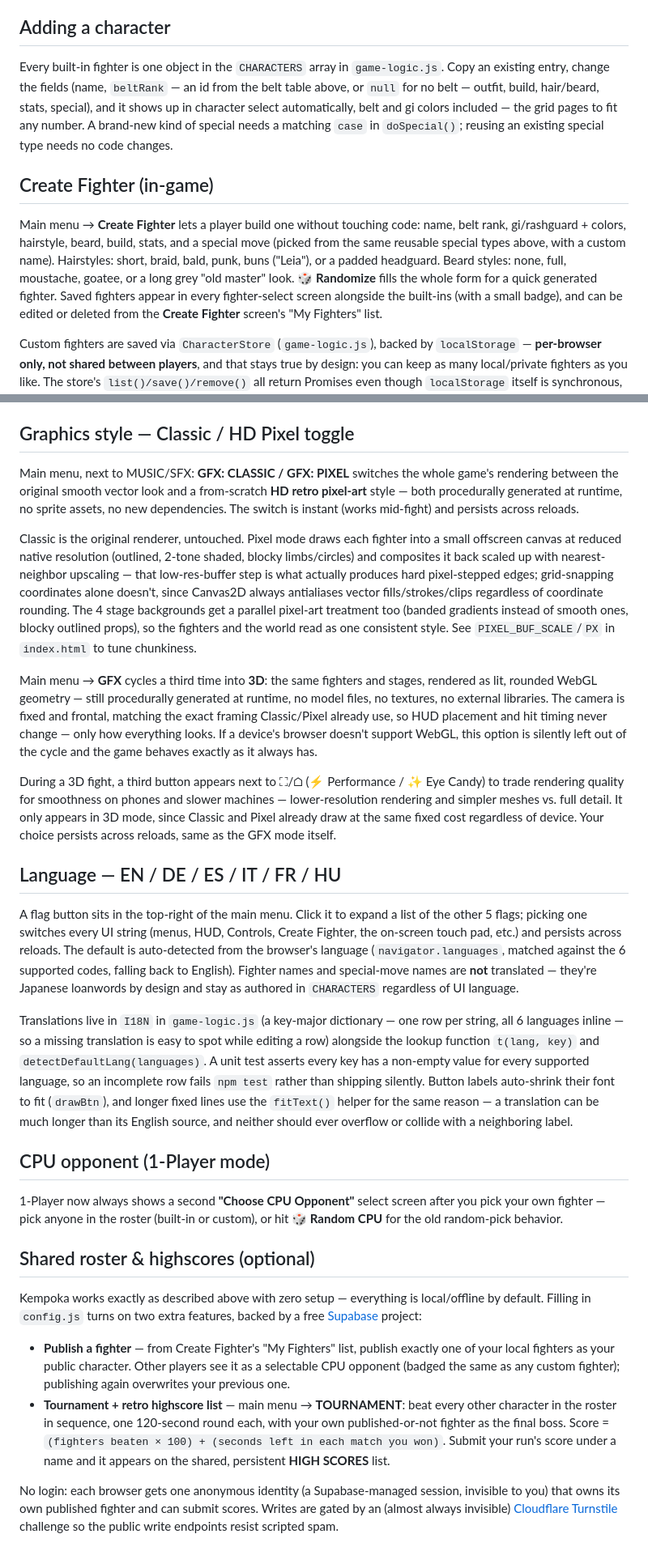
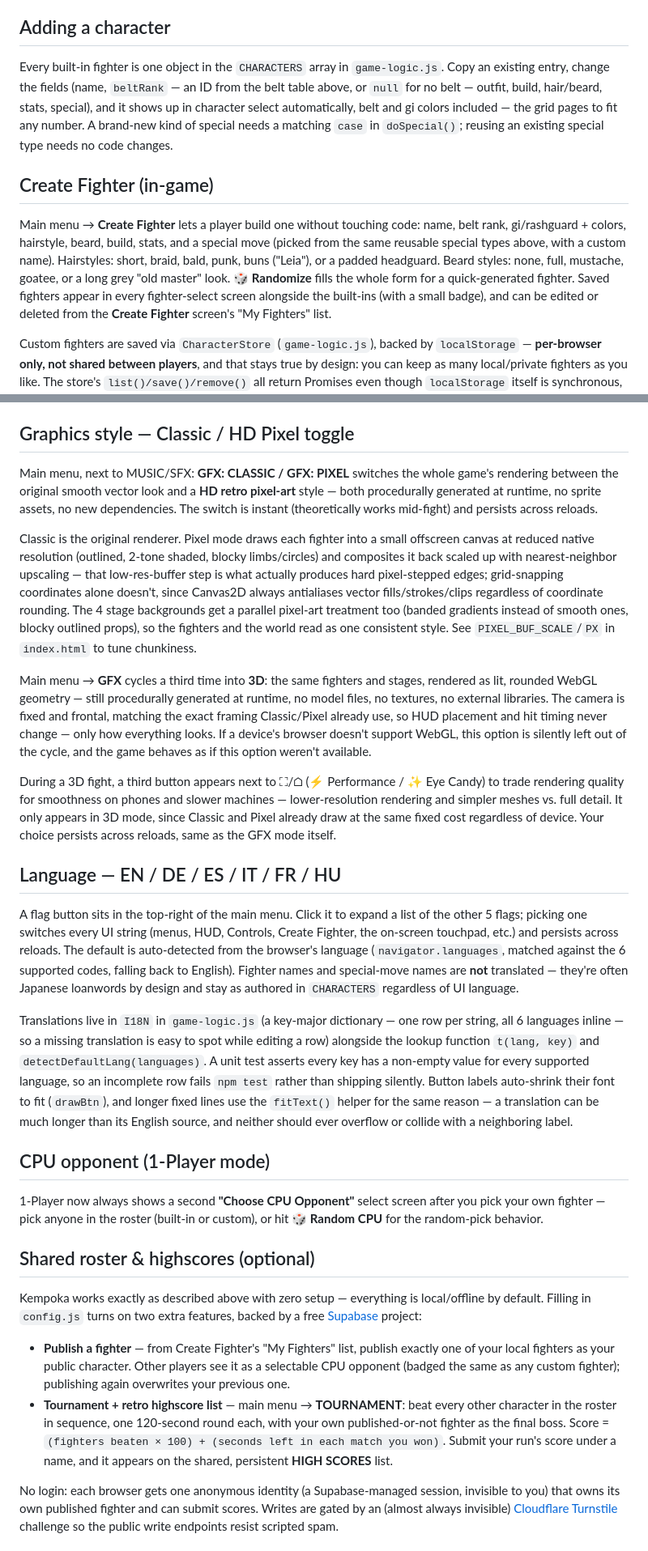
Before and after one commit to kasztp/Kempoka, a Markdown page: README.md, 2 parts joined by grey strips. Shown at 81% size. Drawn GitHub-style.

Commit message:
Fix typos and improve clarity in README.md

```diff
--- a/README.md
+++ b/README.md
@@ -78,7 +78,7 @@ fighter (gi or spandex/rashguard) also wears a thin gold necklace with a small r
 ## Adding a character
 
 Every built-in fighter is one object in the `CHARACTERS` array in `game-logic.js`. Copy
-an existing entry, change the fields (name, `beltRank` — an id from the belt table above, or `null`
+an existing entry, change the fields (name, `beltRank` — an ID from the belt table above, or `null`
 for no belt — outfit, build, hair/beard, stats, special), and it shows up in character select
 automatically, belt and gi colors included — the grid pages to fit any number. A brand-new kind of
 special needs a matching `case` in `doSpecial()`; reusing an existing special type needs no code
@@ -89,8 +89,8 @@ changes.
 Main menu → **Create Fighter** lets a player build one without touching code: name, belt rank,
 gi/rashguard + colors, hairstyle, beard, build, stats, and a special move (picked from the same
 reusable special types above, with a custom name). Hairstyles: short, braid, bald, punk, buns
-("Leia"), or a padded headguard. Beard styles: none, full, moustache, goatee, or a long grey "old
-master" look. **🎲 Randomize** fills the whole form for a quick generated fighter. Saved fighters
+("Leia"), or a padded headguard. Beard styles: none, full, mustache, goatee, or a long grey "old
+master" look. **🎲 Randomize** fills the whole form for a quick-generated fighter. Saved fighters
 appear in every fighter-select screen alongside the built-ins (with a small badge), and can be
 edited or deleted from the **Create Fighter** screen's "My Fighters" list.
 
@@ -115,11 +115,11 @@ screen's "Main Menu" button). The HP bars are inset from the screen edges (`HUD_
 ## Graphics style — Classic / HD Pixel toggle
 
 Main menu, next to MUSIC/SFX: **GFX: CLASSIC / GFX: PIXEL** switches the whole game's rendering
-between the original smooth vector look and a from-scratch **HD retro pixel-art** style — both
+between the original smooth vector look and a **HD retro pixel-art** style — both
 procedurally generated at runtime, no sprite assets, no new dependencies. The switch is instant
-(works mid-fight) and persists across reloads.
+(theoretically works mid-fight) and persists across reloads.
 
-Classic is the original renderer, untouched. Pixel mode draws each fighter into a small offscreen
+Classic is the original renderer. Pixel mode draws each fighter into a small offscreen
 canvas at reduced native resolution (outlined, 2-tone shaded, blocky limbs/circles) and composites
 it back scaled up with nearest-neighbor upscaling — that low-res-buffer step is what actually
 produces hard pixel-stepped edges; grid-snapping coordinates alone doesn't, since Canvas2D always
@@ -133,7 +133,7 @@ rendered as lit, rounded WebGL geometry — still procedurally generated at runt
 model files, no textures, no external libraries. The camera is fixed and frontal, matching
 the exact framing Classic/Pixel already use, so HUD placement and hit timing never
 change — only how everything looks. If a device's browser doesn't support WebGL, this
-option is silently left out of the cycle and the game behaves exactly as it always has.
+option is silently left out of the cycle, and the game behaves as if this option weren't available.
 
 During a 3D fight, a third button appears next to ⛶/⌂ (⚡ Performance / ✨ Eye Candy) to
 trade rendering quality for smoothness on phones and slower machines — lower-resolution
@@ -145,9 +145,9 @@ across reloads, same as the GFX mode itself.
 
 A flag button sits in the top-right of the main menu. Click it to expand a list of the other 5
 flags; picking one switches every UI string (menus, HUD, Controls, Create Fighter, the on-screen
-touch pad, etc.) and persists across reloads. The default is auto-detected from the browser's
+touchpad, etc.) and persists across reloads. The default is auto-detected from the browser's
 language (`navigator.languages`, matched against the 6 supported codes, falling back to English).
-Fighter names and special-move names are **not** translated — they're Japanese loanwords by
+Fighter names and special-move names are **not** translated — they're often Japanese loanwords by
 design and stay as authored in `CHARACTERS` regardless of UI language.
 
 Translations live in `I18N` in `game-logic.js` (a key-major dictionary — one row per string, all
@@ -161,7 +161,7 @@ English source, and neither should ever overflow or collide with a neighboring l
 ## CPU opponent (1-Player mode)
 
 1-Player now always shows a second **"Choose CPU Opponent"** select screen after you pick your own
-fighter — pick anyone in the roster (built-in or custom), or hit **🎲 Random CPU** for the old
+fighter — pick anyone in the roster (built-in or custom), or hit **🎲 Random CPU** for the
 random-pick behavior.
 
 ## Shared roster & highscores (optional)
@@ -176,7 +176,7 @@ default. Filling in `config.js` turns on two extra features, backed by a free
 - **Tournament + retro highscore list** — main menu → **TOURNAMENT**: beat every other character
   in the roster in sequence, one 120-second round each, with your own published-or-not fighter as
   the final boss. Score = `(fighters beaten × 100) + (seconds left in each match you won)`. Submit
-  your run's score under a name and it appears on the shared, persistent **HIGH SCORES** list.
+  your run's score under a name, and it appears on the shared, persistent **HIGH SCORES** list.
 
 No login: each browser gets one anonymous identity (a Supabase-managed session, invisible to you)
 that owns its own published fighter and can submit scores. Writes are gated by an (almost always
```
Also changed, not shown: other parts of README.md (+7 -6 lines).
